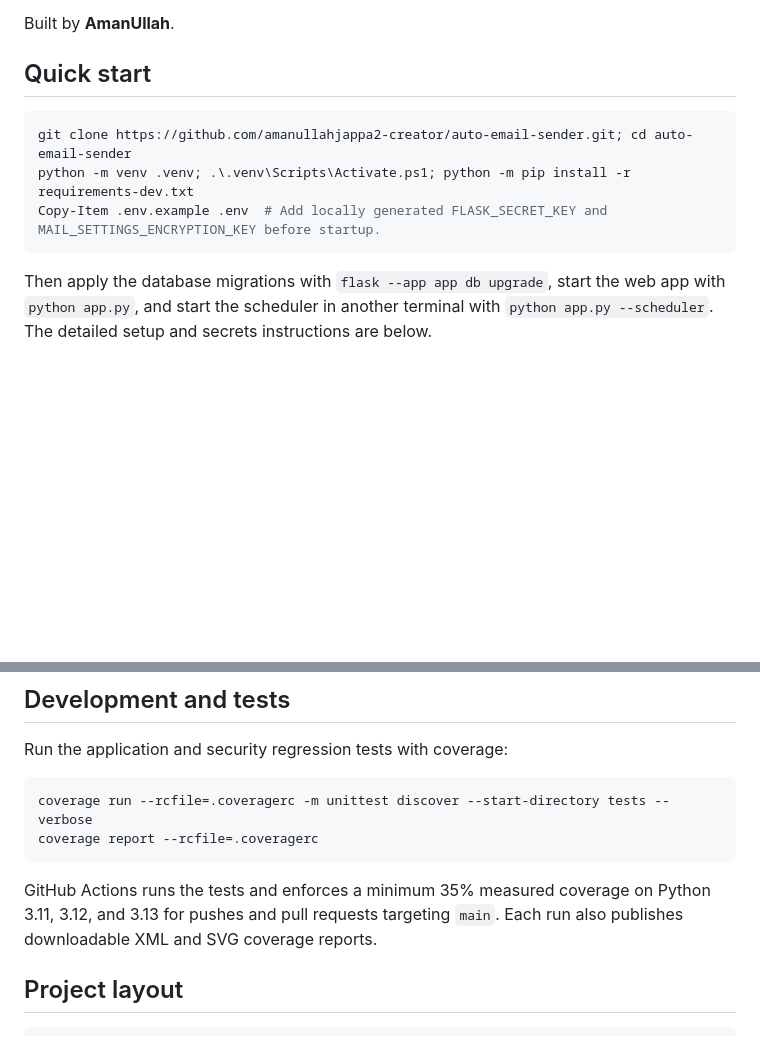
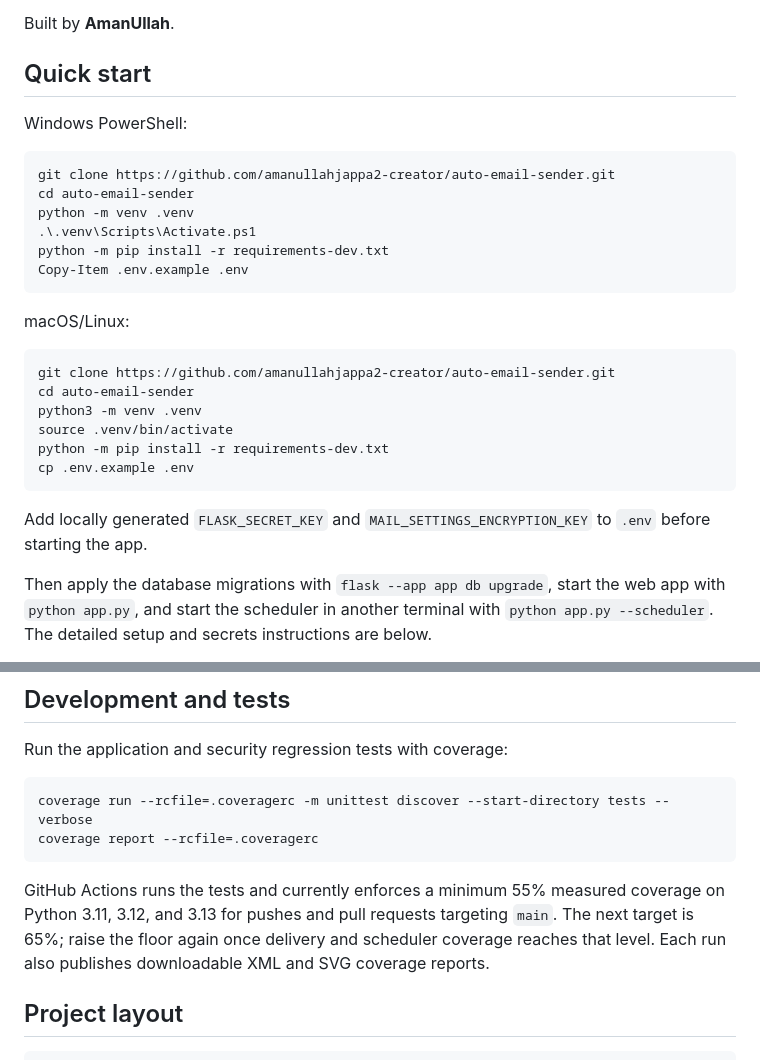
Before and after one commit to amanullahjappa2-creator/auto-email-sender, a Markdown page: README.md, 2 parts joined by grey strips. Drawn GitHub-style; blank space fills up the shorter version.

````diff
--- a/README.md
+++ b/README.md
@@ -15,11 +15,30 @@ Built by **AmanUllah**.
 
 ## Quick start
 
+Windows PowerShell:
+
 ```powershell
-git clone https://github.com/amanullahjappa2-creator/auto-email-sender.git; cd auto-email-sender
-python -m venv .venv; .\.venv\Scripts\Activate.ps1; python -m pip install -r requirements-dev.txt
-Copy-Item .env.example .env  # Add locally generated FLASK_SECRET_KEY and MAIL_SETTINGS_ENCRYPTION_KEY before startup.
+git clone https://github.com/amanullahjappa2-creator/auto-email-sender.git
+cd auto-email-sender
+python -m venv .venv
+.\.venv\Scripts\Activate.ps1
+python -m pip install -r requirements-dev.txt
+Copy-Item .env.example .env
 ```
+
+macOS/Linux:
+
+```bash
+git clone https://github.com/amanullahjappa2-creator/auto-email-sender.git
+cd auto-email-sender
+python3 -m venv .venv
+source .venv/bin/activate
+python -m pip install -r requirements-dev.txt
+cp .env.example .env
+```
+
+Add locally generated `FLASK_SECRET_KEY` and `MAIL_SETTINGS_ENCRYPTION_KEY`
+to `.env` before starting the app.
 
 Then apply the database migrations with `flask --app app db upgrade`, start the
 web app with `python app.py`, and start the scheduler in another terminal with
@@ -377,8 +403,10 @@ coverage run --rcfile=.coveragerc -m unittest discover --start-directory tests -
 coverage report --rcfile=.coveragerc
 ```
 
-GitHub Actions runs the tests and enforces a minimum 35% measured coverage on
-Python 3.11, 3.12, and 3.13 for pushes and pull requests targeting `main`.
+GitHub Actions runs the tests and currently enforces a minimum 55% measured
+coverage on Python 3.11, 3.12, and 3.13 for pushes and pull requests targeting
+`main`. The next target is 65%; raise the floor again once delivery and
+scheduler coverage reaches that level.
 Each run also publishes downloadable XML and SVG coverage reports.
 
 ## Project layout
````
Also changed, not shown: other parts of README.md (+8 -1 lines), CONTRIBUTING.md (+3 -1 lines), docs/screenshots/compose.png (added), docs/screenshots/dashboard.png (added), docs/screenshots/login.png (added), 2 other files.
